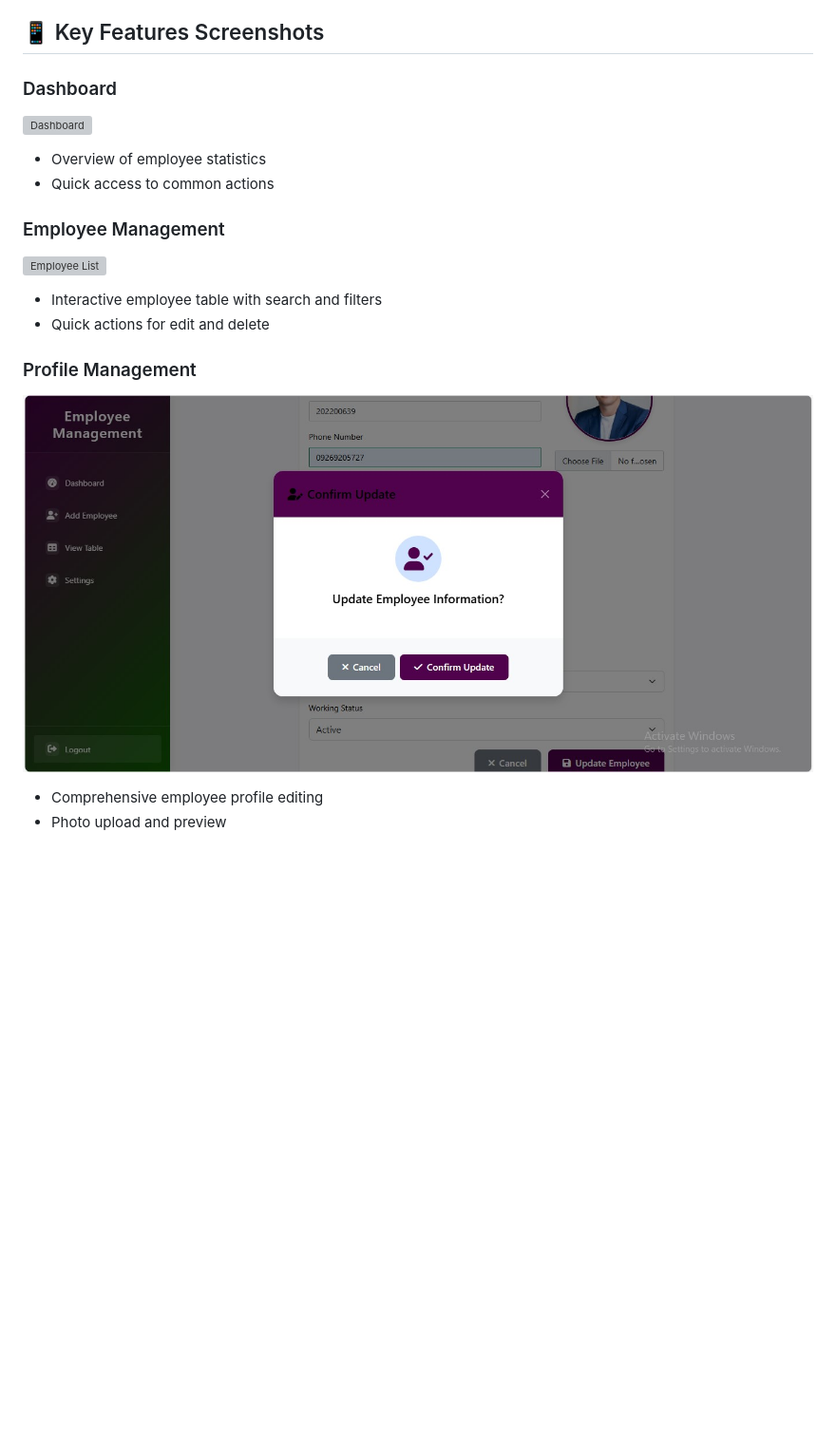
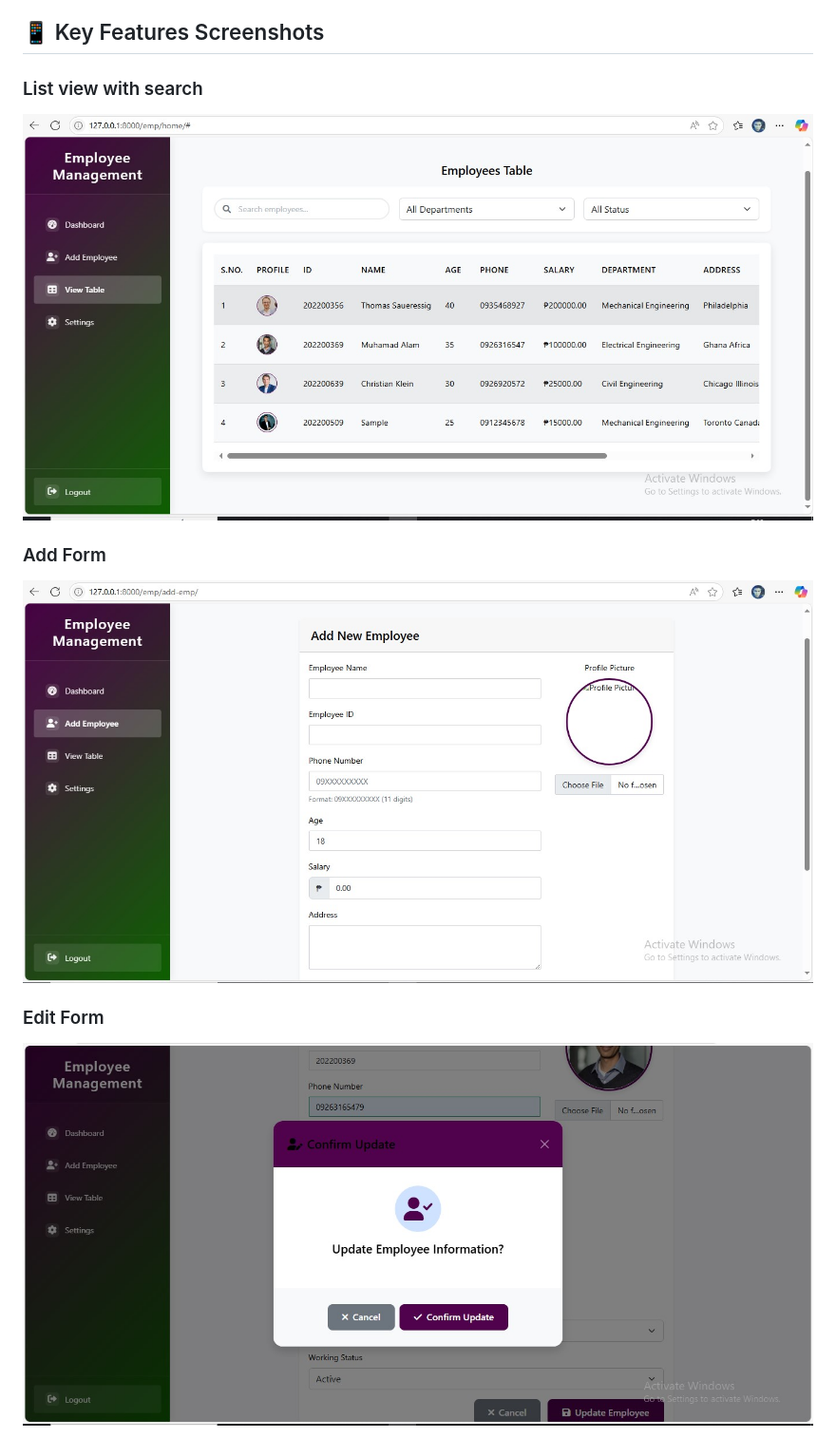
Before and after one commit to ronnietoribio/Employee-Management-System, a Markdown page: README.md, the part around the change printed below. Shown: that part at 95% size. Drawn GitHub-style; pictures changed too: screenshots/add-form.jpg, screenshots/list-view.jpg (added), screenshots/update-employee.jpg; blank space fills up the shorter version; grey boxes are pictures that could not be loaded.

Commit message:
Update project screenshots and README layout

```diff
--- a/README.md
+++ b/README.md
@@ -106,18 +106,12 @@ Visit `http://127.0.0.1:8000` in your browser and login with your superuser cred
 
 ## 📱 Key Features Screenshots
 
-### Dashboard
-![Dashboard](screenshots/dashboard.png)
-- Overview of employee statistics
-- Quick access to common actions
+### List view with search
+![List View](screenshots/list-view.jpg)
 
-### Employee Management
-![Employee List](screenshots/employee-list.png)
-- Interactive employee table with search and filters
-- Quick actions for edit and delete
+### Add Form
+![Add Form](screenshots/add-form.jpg)
 
-### Profile Management
-![Profile Management](screenshots/update-employee.jpg)
-- Comprehensive employee profile editing
-- Photo upload and preview
+### Edit Form
+![Edit Form](screenshots/update-employee.jpg)
 
```
Also changed, not shown: other parts of README.md (+4 -0 lines).
